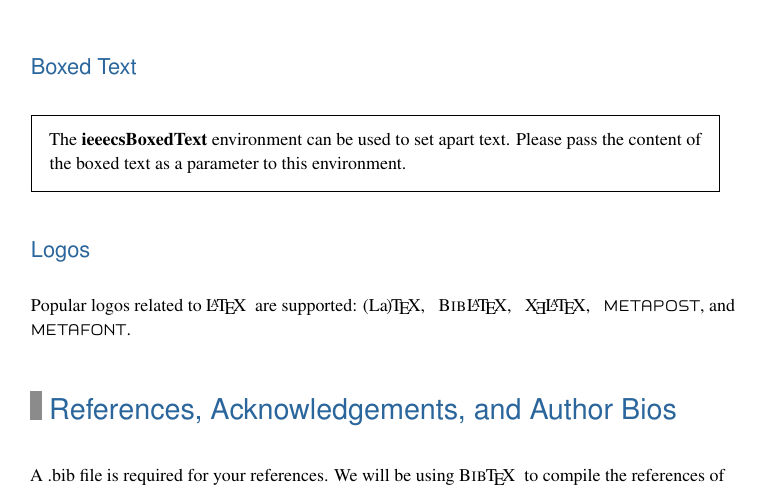
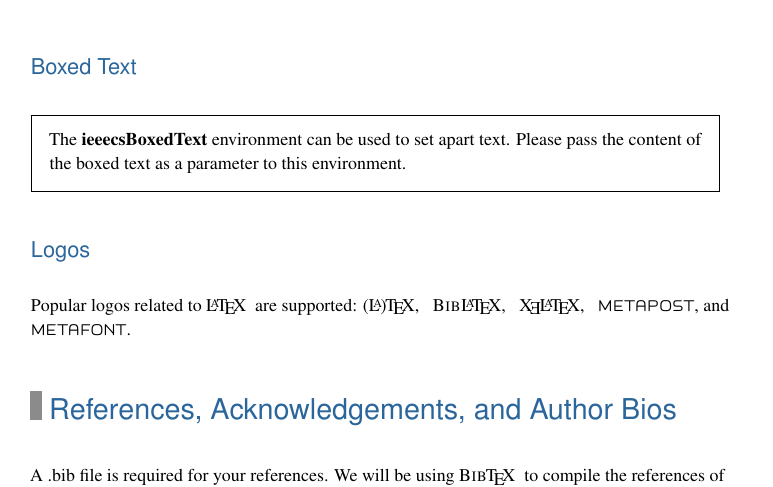
Before and after one commit to sdwareham/CS-LaTeX, a LaTeX document (cs.tex, which reads csmagazine.cls): part of page 5 of 6, cut so that both start at the same text. Compiled offline with pdfLaTeX.

Commit message:
Add files via upload

```diff
--- a/csmagazine.cls
+++ b/csmagazine.cls
@@ -390,7 +390,7 @@
 %=========== Macros for creating TeX/LaTeX and related logos ===========
 %=========== Thanks to TUG for proving these macros ====================
 
-\DeclareRobustCommand{\AllTeX}{(La\kern-.075em)\kern-.075em\TeX}
+\DeclareRobustCommand{\AllTeX}{(\La\kern-.075em)\kern-.075em\TeX}
 
 \def\Bib{%
 	\ifdim \fontdimen1\font>0pt
```
Also changed, not shown: cs.tex (+1 -1 lines), csmagazine.cls (2 more changed lines).
